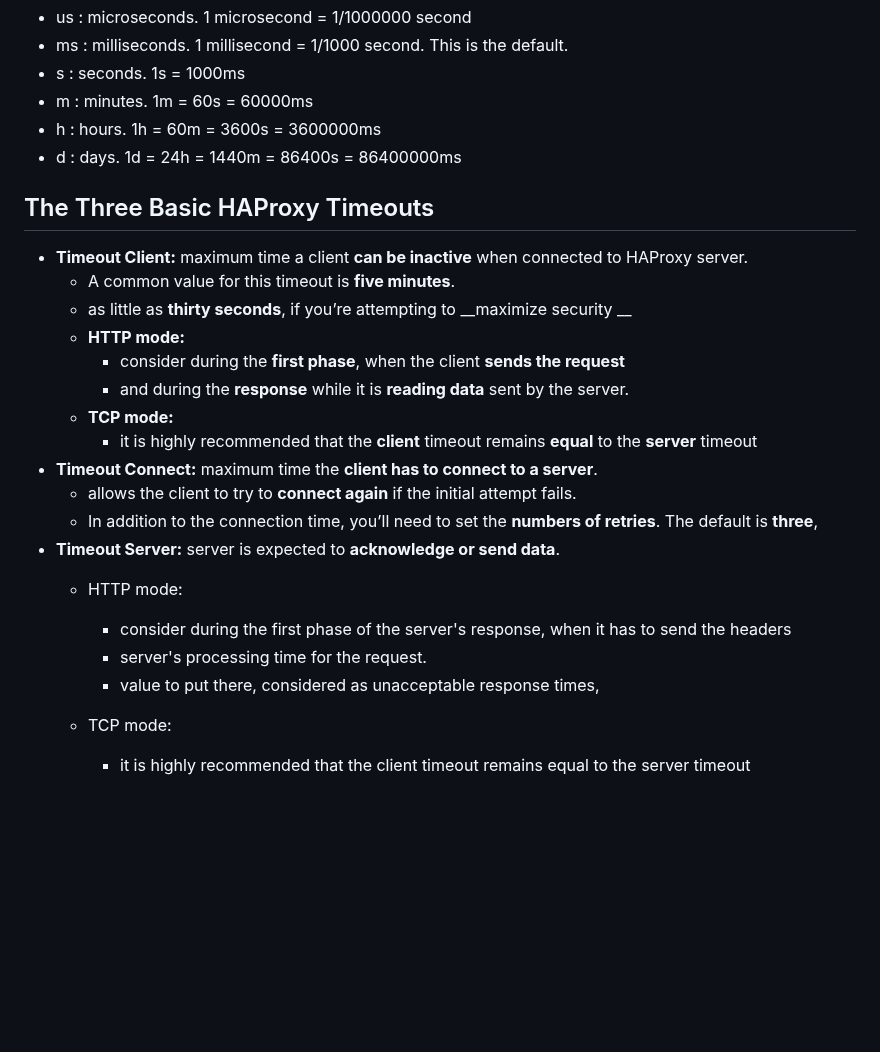
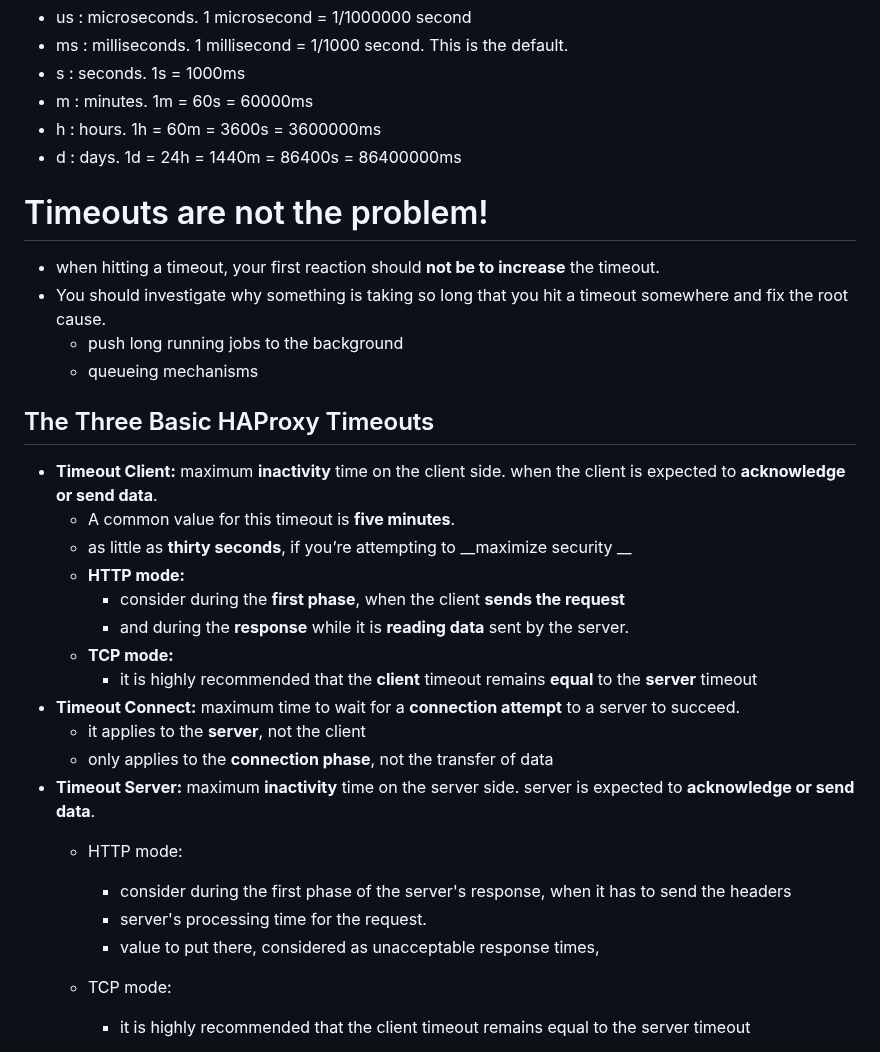
Before and after one commit to hojat-gazestani/DevOps, a Markdown page: haproxy/01-Conepts/02-Tune Timeouts.md, the part around the change. GitHub-like rendering; blank space fills up the shorter version.

Commit message:
Add timeout unit

```diff
--- a/haproxy/01-Conepts/02-Tune Timeouts.md
+++ b/haproxy/01-Conepts/02-Tune Timeouts.md
@@ -8,9 +8,15 @@
   - h  : hours.   1h = 60m = 3600s = 3600000ms
   - d  : days.    1d = 24h = 1440m = 86400s = 86400000ms
 
+# Timeouts are not the problem!
+- when hitting a timeout, your first reaction should __not be to increase__ the timeout.
+- You should investigate why something is taking so long that you hit a timeout somewhere and fix the root cause.
+  - push long running jobs to the background
+  - queueing mechanisms
+
 ## The Three Basic HAProxy Timeouts
 
-- __Timeout Client:__  maximum time a client __can be inactive__ when connected to HAProxy server.
+- __Timeout Client:__  maximum __inactivity__ time on the client side. when the client is expected to __acknowledge or send data__.
   - A common value for this timeout is __five minutes__.
   - as little as __thirty seconds__, if you’re attempting to __maximize security __
   - __HTTP mode:__
@@ -18,14 +24,17 @@
     - and during the __response__ while it is __reading data__ sent by the server.
   - __TCP mode:__
     - it is highly recommended that the __client__ timeout remains __equal__ to the __server__ timeout
-- __Timeout Connect:__ maximum time the __client has to connect to a server__.
-  - allows the client to try to __connect again__ if the initial attempt fails.
-  - In addition to the connection time, you’ll need to set the __numbers of retries__. The default is __three__,
-- __Timeout Server:__ server is expected to __acknowledge or send data__.
+- __Timeout Connect:__ maximum time to wait for a __connection attempt__ to a server to succeed.
+  -  it applies to the __server__, not the client
+  - only applies to the __connection phase__, not the transfer of data
+- __Timeout Server:__ maximum __inactivity__ time on the server side. server is expected to __acknowledge or send data__.
   - HTTP mode:
     - consider during the first phase of the server's response, when it has to send the headers
     - server's processing time for the request.
     - value to put there, considered as unacceptable response times,
+
+
+
 
   - TCP mode:
     - it is highly recommended that the client timeout remains equal to the server timeout
```
